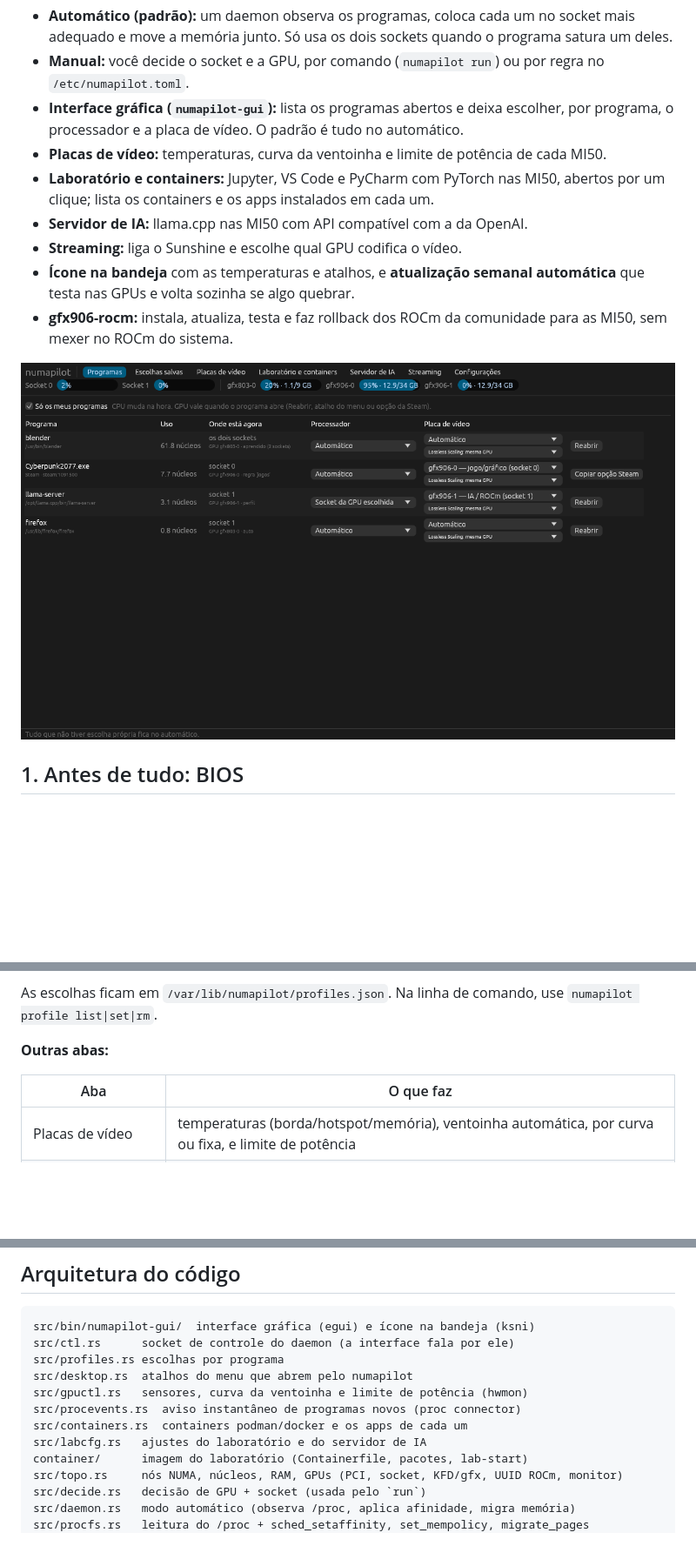
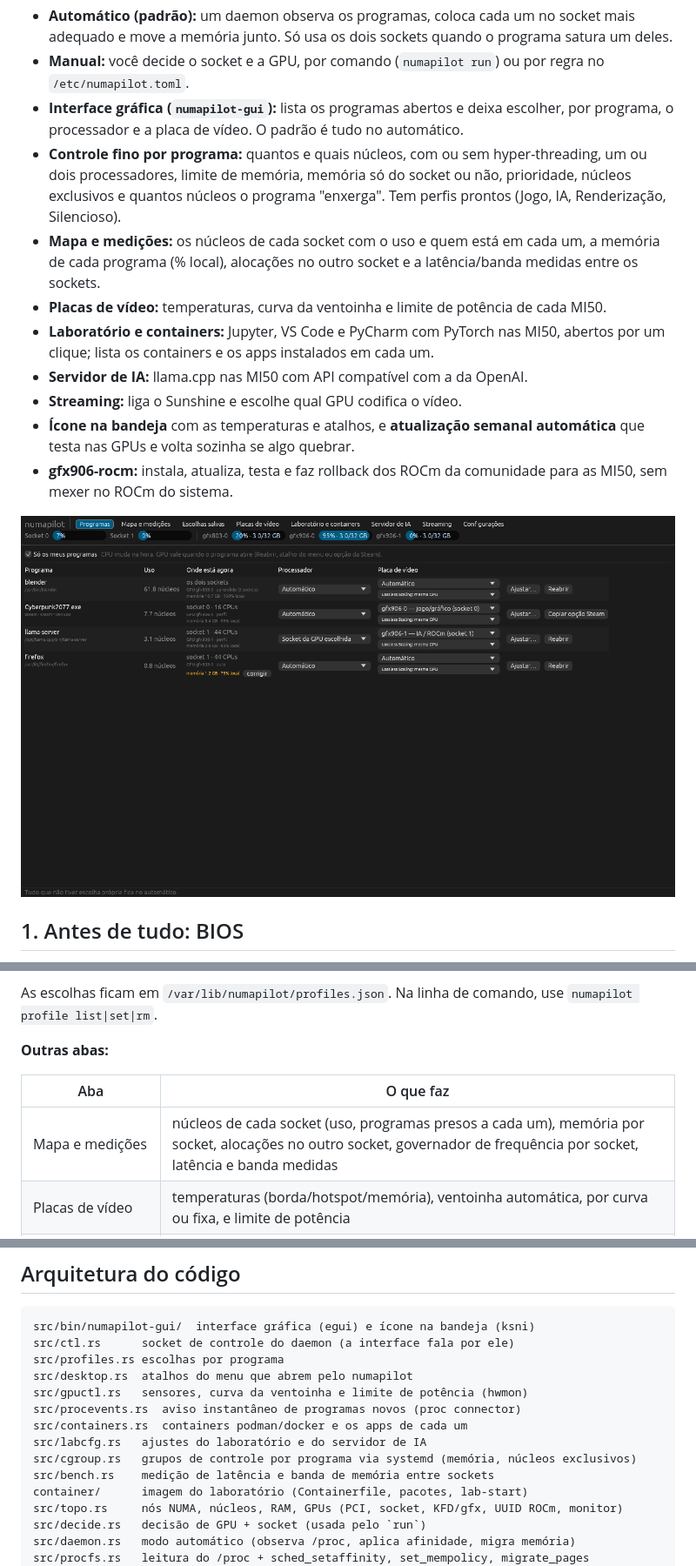
Before and after one commit to lucasfracaro/numapilot, a Markdown page: README.md, 3 parts joined by grey strips. Shown at 87% size. GitHub-like rendering; pictures changed too: docs/interface.png; blank space fills up the shorter version.

```diff
--- a/README.md
+++ b/README.md
@@ -10,6 +10,11 @@ no CachyOS, mas funciona em qualquer Linux.
   `/etc/numapilot.toml`.
 - **Interface gráfica (`numapilot-gui`):** lista os programas abertos e deixa escolher, por
   programa, o processador e a placa de vídeo. O padrão é tudo no automático.
+- **Controle fino por programa:** quantos e quais núcleos, com ou sem hyper-threading, um ou dois
+  processadores, limite de memória, memória só do socket ou não, prioridade, núcleos exclusivos e
+  quantos núcleos o programa "enxerga". Tem perfis prontos (Jogo, IA, Renderização, Silencioso).
+- **Mapa e medições:** os núcleos de cada socket com o uso e quem está em cada um, a memória de cada
+  programa (% local), alocações no outro socket e a latência/banda medidas entre os sockets.
 - **Placas de vídeo:** temperaturas, curva da ventoinha e limite de potência de cada MI50.
 - **Laboratório e containers:** Jupyter, VS Code e PyCharm com PyTorch nas MI50, abertos por um
   clique; lista os containers e os apps instalados em cada um.
@@ -97,6 +102,7 @@ As escolhas ficam em `/var/lib/numapilot/profiles.json`. Na linha de comando, us
 
 | Aba | O que faz |
 |---|---|
+| Mapa e medições | núcleos de cada socket (uso, programas presos a cada um), memória por socket, alocações no outro socket, governador de frequência por socket, latência e banda medidas |
 | Placas de vídeo | temperaturas (borda/hotspot/memória), ventoinha automática, por curva ou fixa, e limite de potência |
 | Laboratório e containers | liga/atualiza o laboratório; abre JupyterLab, VS Code (navegador ou app do PC), PyCharm e terminal; lista os containers e os apps de cada um |
 | Servidor de IA | escolhe o modelo `.gguf`, as MI50 e o contexto; inicia/para; abre o chat e mostra o endereço da API |
@@ -374,6 +440,8 @@ src/gpuctl.rs   sensores, curva da ventoinha e limite de potência (hwmon)
 src/procevents.rs  aviso instantâneo de programas novos (proc connector)
 src/containers.rs  containers podman/docker e os apps de cada um
 src/labcfg.rs   ajustes do laboratório e do servidor de IA
+src/cgroup.rs   grupos de controle por programa via systemd (memória, núcleos exclusivos)
+src/bench.rs    medição de latência e banda de memória entre sockets
 container/      imagem do laboratório (Containerfile, pacotes, lab-start)
 src/topo.rs     nós NUMA, núcleos, RAM, GPUs (PCI, socket, KFD/gfx, UUID ROCm, monitor)
 src/decide.rs   decisão de GPU + socket (usada pelo `run`)
```
Also changed, not shown: other parts of README.md (+61 -1 lines), docs/editor.png (added), docs/mapa.png (added), 14 other files.
